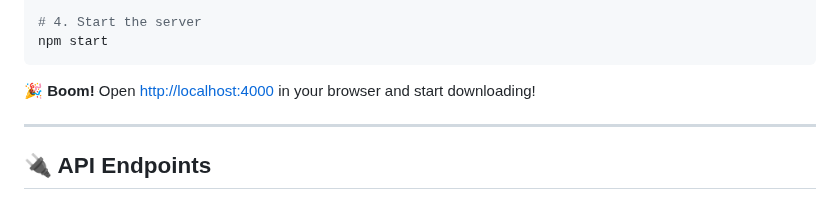
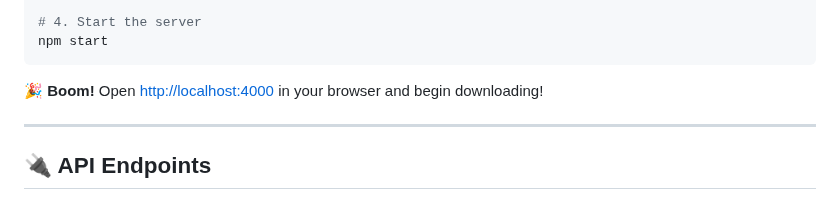
Before and after one commit to SailikNanda/Aurora-Vidgrab, a Markdown page: README.md, the part around the change. Drawn GitHub-style.

Commit message:
docs: refine README text

````diff
--- a/README.md
+++ b/README.md
@@ -137,7 +137,7 @@ npm install
 # 4. Start the server
 npm start
 ```
-🎉 **Boom!** Open [http://localhost:4000](http://localhost:4000) in your browser and start downloading!
+🎉 **Boom!** Open [http://localhost:4000](http://localhost:4000) in your browser and begin downloading!
 
 ---
 
````
